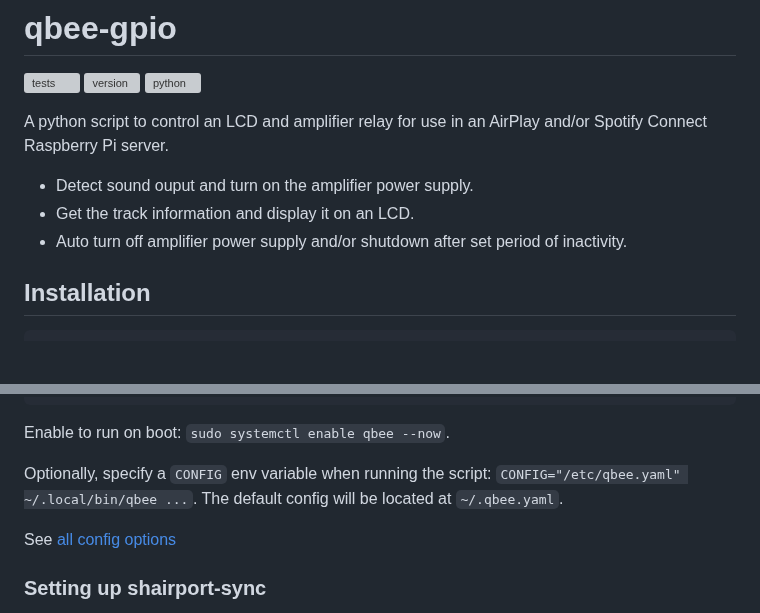
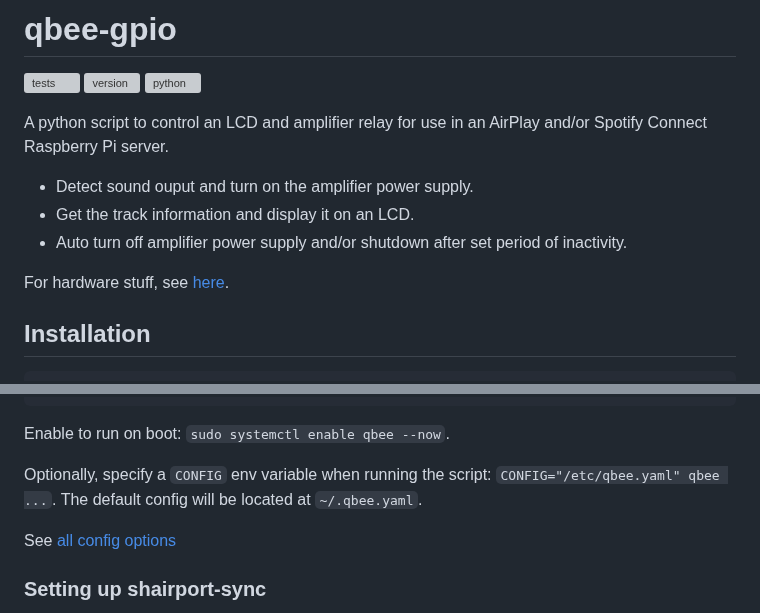
Before and after one commit to gpajot/qbee-gpio, a Markdown page: README.md, 2 parts joined by grey strips. GitHub-like rendering; blank space fills up the shorter version; grey boxes are pictures that could not be loaded.

```diff
--- a/README.md
+++ b/README.md
@@ -9,6 +9,8 @@ A python script to control an LCD and amplifier relay for use in an AirPlay and/
 * Detect sound ouput and turn on the amplifier power supply.
 * Get the track information and display it on an LCD.
 * Auto turn off amplifier power supply and/or shutdown after set period of inactivity.
+
+For hardware stuff, see [here](./HARDWARE.md).
 
 ## Installation
 
@@ -55,7 +57,7 @@ WantedBy=multi-user.target
 Enable to run on boot: `sudo systemctl enable qbee --now`.
 
 Optionally, specify a `CONFIG` env variable when running the script:
-`CONFIG="/etc/qbee.yaml" ~/.local/bin/qbee ...`.
+`CONFIG="/etc/qbee.yaml" qbee ...`.
 The default config will be located at `~/.qbee.yaml`.
 
 See [all config options](./qbee_gpio/config.py)
```
Also changed, not shown: other parts of README.md (+0 -35 lines), HARDWARE.md (added, +51 -0 lines), assets/circuit.png (added), circuit.jpg (deleted), 5 other files.
